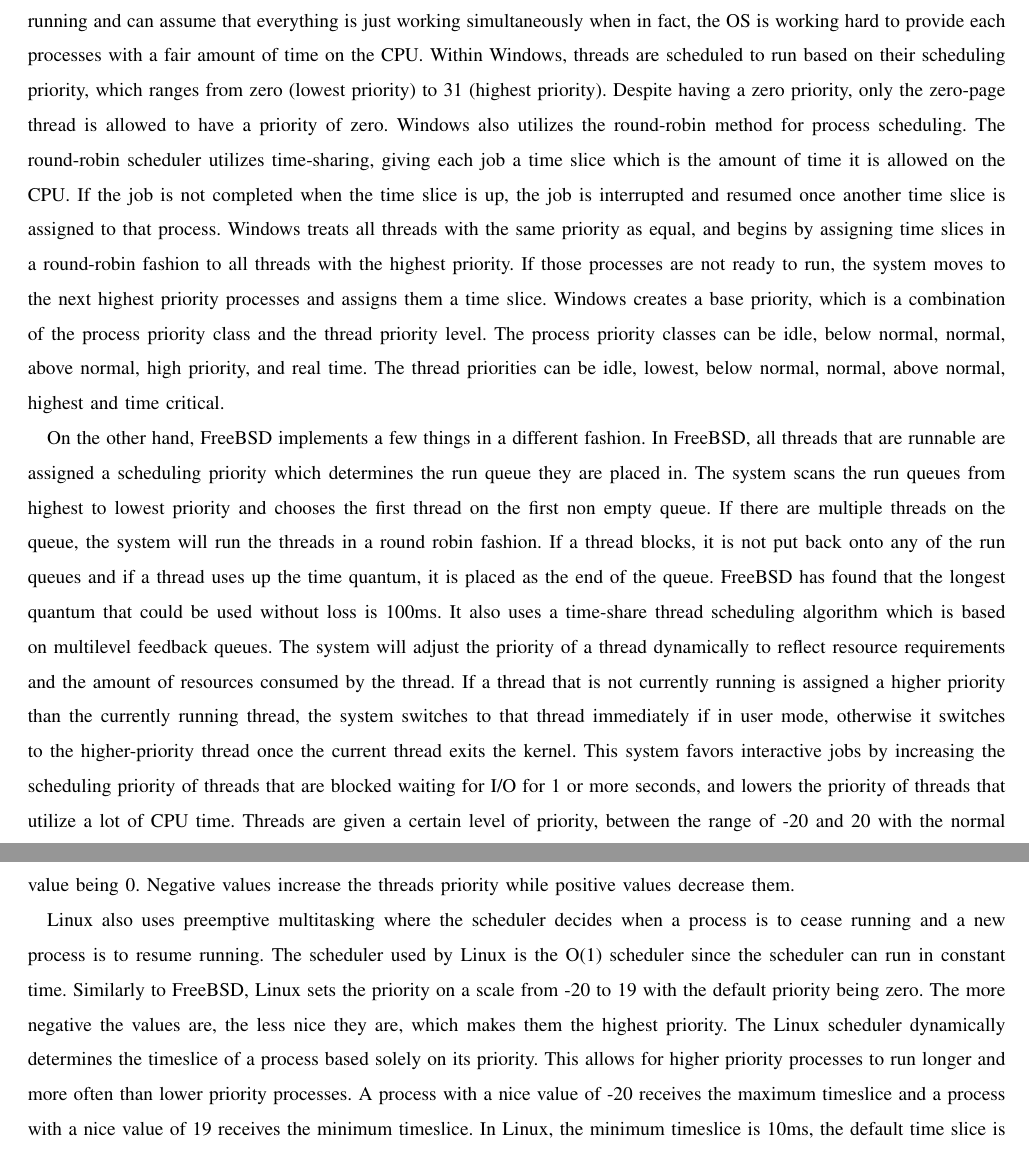
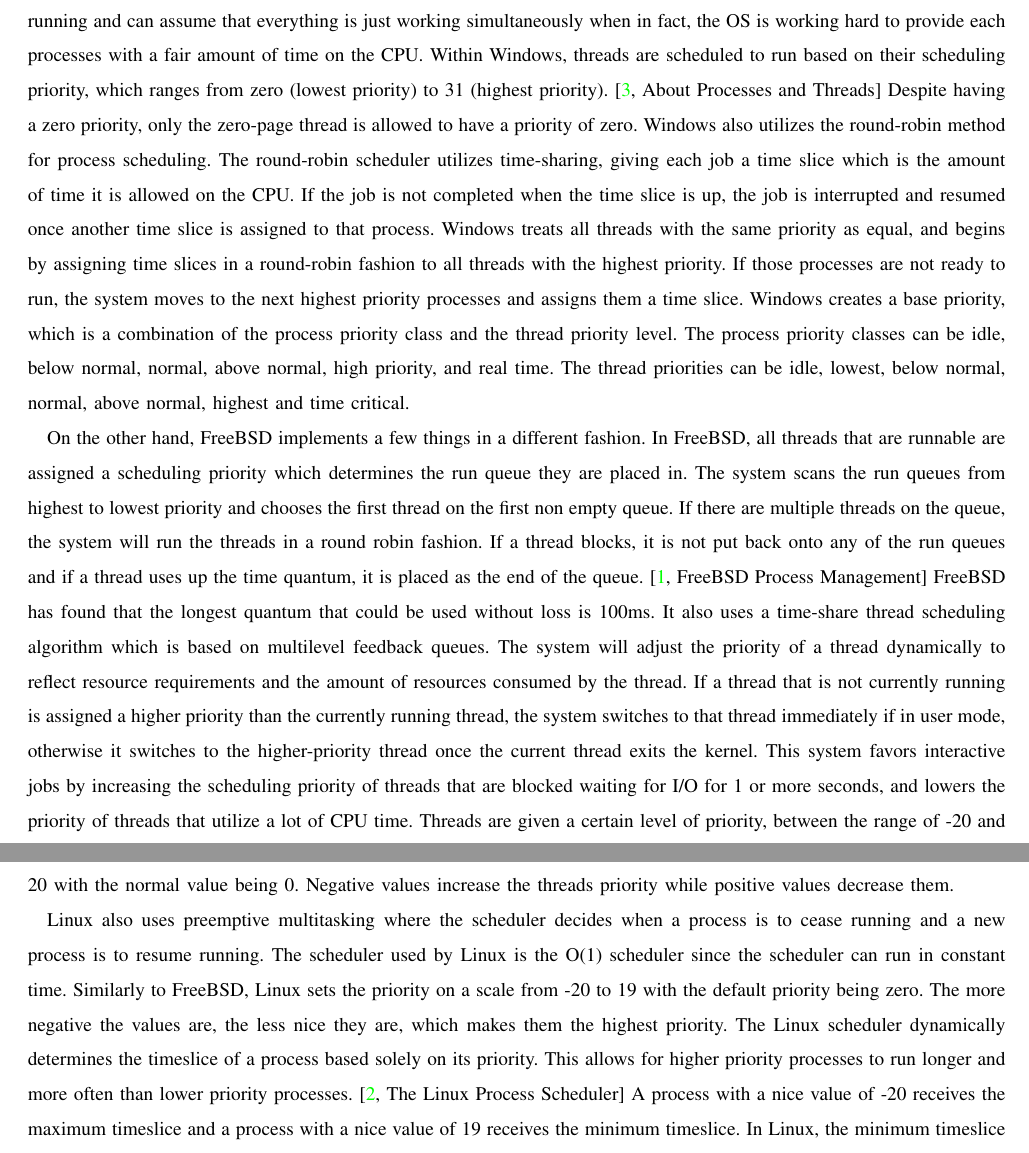
Before and after one commit to ikaikastine/cs444-writeups, a LaTeX paper (processes/processes.tex): two parts of pages 2 and 3 of 4, joined at a grey line, cut so that both start at the same text. Compiled offline with LaTeX, dvips and Ghostscript; a missing font is replaced by an installed copy or a similar font; a LaTeX package or settings file that is missing is left out.

Commit message:
added citations

```diff
--- a/processes/processes.tex
+++ b/processes/processes.tex
@@ -40,11 +40,11 @@
 	\section*{Processes}
 		Most modern operating systems are built utilizing processes and threads. In order to maximize the efficiency of handling these processes and threads, operating systems rely on CPU scheduling to monitor their behavior. Three of the major modern operating systems: Windows, FreeBSD, and Linux all utilize processes, threads and scheduling. A process provides the resources which are needed to execute a program. This would include items such as the virtual address space, executable code, unique processes identifiers, environment variables, and at least one thread of execution. A thread is an entity within a process that can be scheduled for execution. These threads maintain exception handlers, scheduling priorities and a unique thread identifier. Multiple threads are able to exist within one process, each executing concurrently and sharing resources. These threads are managed independently by the scheduler of the operating system. CPU scheduling is utilized to keep all the computer resources busy or to allow multiple users to share system resources effectively. Each of the three respective operating systems implement some way of managing processes, threads and scheduling.
 		\par
-		Microsoft Windows supports preemptive multitasking, a concept which creates the effect of simultaneous execution of multiple threads from multiple processes. While multiple threads from multiple processes are not actually capable of running simultaneously, the OS does a great job at hiding that fact. To the user, they see multiple windows open, multiple programs running and can assume that everything is just working simultaneously when in fact, the OS is working hard to provide each processes with a fair amount of time on the CPU. Within Windows, threads are scheduled to run based on their scheduling priority, which ranges from zero (lowest priority) to 31 (highest priority). Despite having a zero priority, only the zero-page thread is allowed to have a priority of zero. Windows also utilizes the round-robin method for process scheduling. The round-robin scheduler utilizes time-sharing, giving each job a time slice which is the amount of time it is allowed on the CPU. If the job is not completed when the time slice is up, the job is interrupted and resumed once another time slice is assigned to that process. Windows treats all threads with the same priority as equal, and begins by assigning time slices in a round-robin fashion to all threads with the highest priority. If those processes are not ready to run, the system moves to the next highest priority processes and assigns them a time slice. Windows creates a base priority, which is a combination of the process priority class and the thread priority level. The process priority classes can be idle, below normal, normal, above normal, high priority, and real time. The thread priorities can be idle, lowest, below normal, normal, above normal, highest and time critical.
+		Microsoft Windows supports preemptive multitasking, a concept which creates the effect of simultaneous execution of multiple threads from multiple processes. While multiple threads from multiple processes are not actually capable of running simultaneously, the OS does a great job at hiding that fact. To the user, they see multiple windows open, multiple programs running and can assume that everything is just working simultaneously when in fact, the OS is working hard to provide each processes with a fair amount of time on the CPU. Within Windows, threads are scheduled to run based on their scheduling priority, which ranges from zero (lowest priority) to 31 (highest priority). \cite[About Processes and Threads]{Windows} Despite having a zero priority, only the zero-page thread is allowed to have a priority of zero. Windows also utilizes the round-robin method for process scheduling. The round-robin scheduler utilizes time-sharing, giving each job a time slice which is the amount of time it is allowed on the CPU. If the job is not completed when the time slice is up, the job is interrupted and resumed once another time slice is assigned to that process. Windows treats all threads with the same priority as equal, and begins by assigning time slices in a round-robin fashion to all threads with the highest priority. If those processes are not ready to run, the system moves to the next highest priority processes and assigns them a time slice. Windows creates a base priority, which is a combination of the process priority class and the thread priority level. The process priority classes can be idle, below normal, normal, above normal, high priority, and real time. The thread priorities can be idle, lowest, below normal, normal, above normal, highest and time critical.
 		\par
-		On the other hand, FreeBSD implements a few things in a different fashion. In FreeBSD, all threads that are runnable are assigned a scheduling priority which determines the run queue they are placed in. The system scans the run queues from highest to lowest priority and chooses the first thread on the first non empty queue. If there are multiple threads on the queue, the system will run the threads in a round robin fashion. If a thread blocks, it is not put back onto any of the run queues and if a thread uses up the time quantum, it is placed as the end of the queue. FreeBSD has found that the longest quantum that could be used without loss is 100ms. It also uses a time-share thread scheduling algorithm which is based on multilevel feedback queues. The system will adjust the priority of a thread dynamically to reflect resource requirements and the amount of resources consumed by the thread. If a thread that is not currently running is assigned a higher priority than the currently running thread, the system switches to that thread immediately if in user mode, otherwise it switches to the higher-priority thread once the current thread exits the kernel. This system favors interactive jobs by increasing the scheduling priority of threads that are blocked waiting for I/O for 1 or more seconds, and lowers the priority of threads that utilize a lot of CPU time. Threads are given a certain level of priority, between the range of {-20} and 20 with the normal value being 0. Negative values increase the threads priority while positive values decrease them.
+		On the other hand, FreeBSD implements a few things in a different fashion. In FreeBSD, all threads that are runnable are assigned a scheduling priority which determines the run queue they are placed in. The system scans the run queues from highest to lowest priority and chooses the first thread on the first non empty queue. If there are multiple threads on the queue, the system will run the threads in a round robin fashion. If a thread blocks, it is not put back onto any of the run queues and if a thread uses up the time quantum, it is placed as the end of the queue. \cite[FreeBSD Process Management]{FreeBSD} FreeBSD has found that the longest quantum that could be used without loss is 100ms. It also uses a time-share thread scheduling algorithm which is based on multilevel feedback queues. The system will adjust the priority of a thread dynamically to reflect resource requirements and the amount of resources consumed by the thread. If a thread that is not currently running is assigned a higher priority than the currently running thread, the system switches to that thread immediately if in user mode, otherwise it switches to the higher-priority thread once the current thread exits the kernel. This system favors interactive jobs by increasing the scheduling priority of threads that are blocked waiting for I/O for 1 or more seconds, and lowers the priority of threads that utilize a lot of CPU time. Threads are given a certain level of priority, between the range of {-20} and 20 with the normal value being 0. Negative values increase the threads priority while positive values decrease them.
 		\par
-		Linux also uses preemptive multitasking where the scheduler decides when a process is to cease running and a new process is to resume running. The scheduler used by Linux is the O(1) scheduler since the scheduler can run in constant time. Similarly to FreeBSD, Linux sets the priority on a scale from -20 to 19 with the default priority being zero. The more negative the values are, the less nice they are, which makes them the highest priority. The Linux scheduler dynamically determines the timeslice of a process based solely on its priority. This allows for higher priority processes to run longer and more often than lower priority processes. A process with a nice value of {-20} receives the maximum timeslice and a process with a nice value of 19 receives the minimum timeslice. In Linux, the minimum timeslice is 10ms, the default time slice is 150ms, and the maximum timeslice is 300ms.
+		Linux also uses preemptive multitasking where the scheduler decides when a process is to cease running and a new process is to resume running. The scheduler used by Linux is the O(1) scheduler since the scheduler can run in constant time. Similarly to FreeBSD, Linux sets the priority on a scale from -20 to 19 with the default priority being zero. The more negative the values are, the less nice they are, which makes them the highest priority. The Linux scheduler dynamically determines the timeslice of a process based solely on its priority. This allows for higher priority processes to run longer and more often than lower priority processes. \cite[The Linux Process Scheduler]{LinuxKernelDev} A process with a nice value of {-20} receives the maximum timeslice and a process with a nice value of 19 receives the minimum timeslice. In Linux, the minimum timeslice is 10ms, the default time slice is 150ms, and the maximum timeslice is 300ms.
 		\par
 		Windows, FreeBSD, and Linux all have their own implementations for handling processes, threads and scheduling. Both Windows and Linux utilize a type of preemptive multitasking and while FreeBSD can preempt threads executing in kernel mode, it is generally not done. Each of the three operating systems use a round-robin algorithm for handling all processes without a priority. Round robin seems to be a relatively simple and easy to implement algorithm which prevents the issue of starvation. Since all three operating systems use time slices, it makes sense that they would all use round robin. Setting the priority of threads and processes differs between Windows and Linux. On Windows, the priority is determined by a combination priority class of the process and the priority level of the thread, giving a unique number on the scale from zero to thirty-one. On FreeBSD and Linux, the priority is measured on the nice scale, from -20 to 19 (Linux) or 20 (FreeBSD). The amount of time used for the timeslice is very different between FreeBSD and Linux. FreeBSD uses a constant 100ms for their time slice, while Linux determines the time slice dynamically, based on the process priority and ranges from 10ms to 300ms. It seems like across the board, round-robin is the best choice for scheduling threads without a priority. From there however, the three operating systems take different routes on how to determine priority, and how to determine the time slice that each thread will be given.
 
```
Also changed, not shown: processes/processes.pdf (deleted), processes/processes.ps (deleted), 4 other files.
